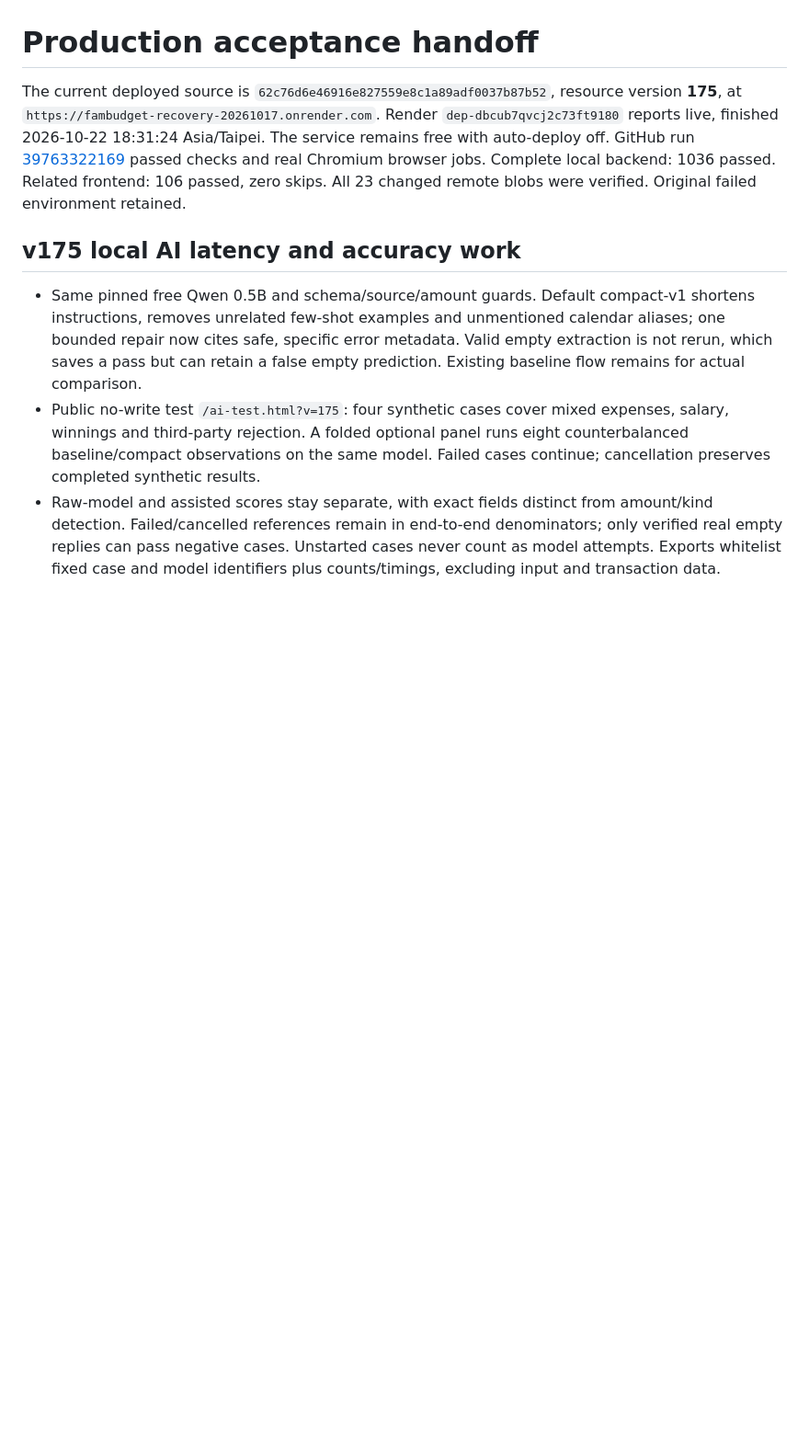
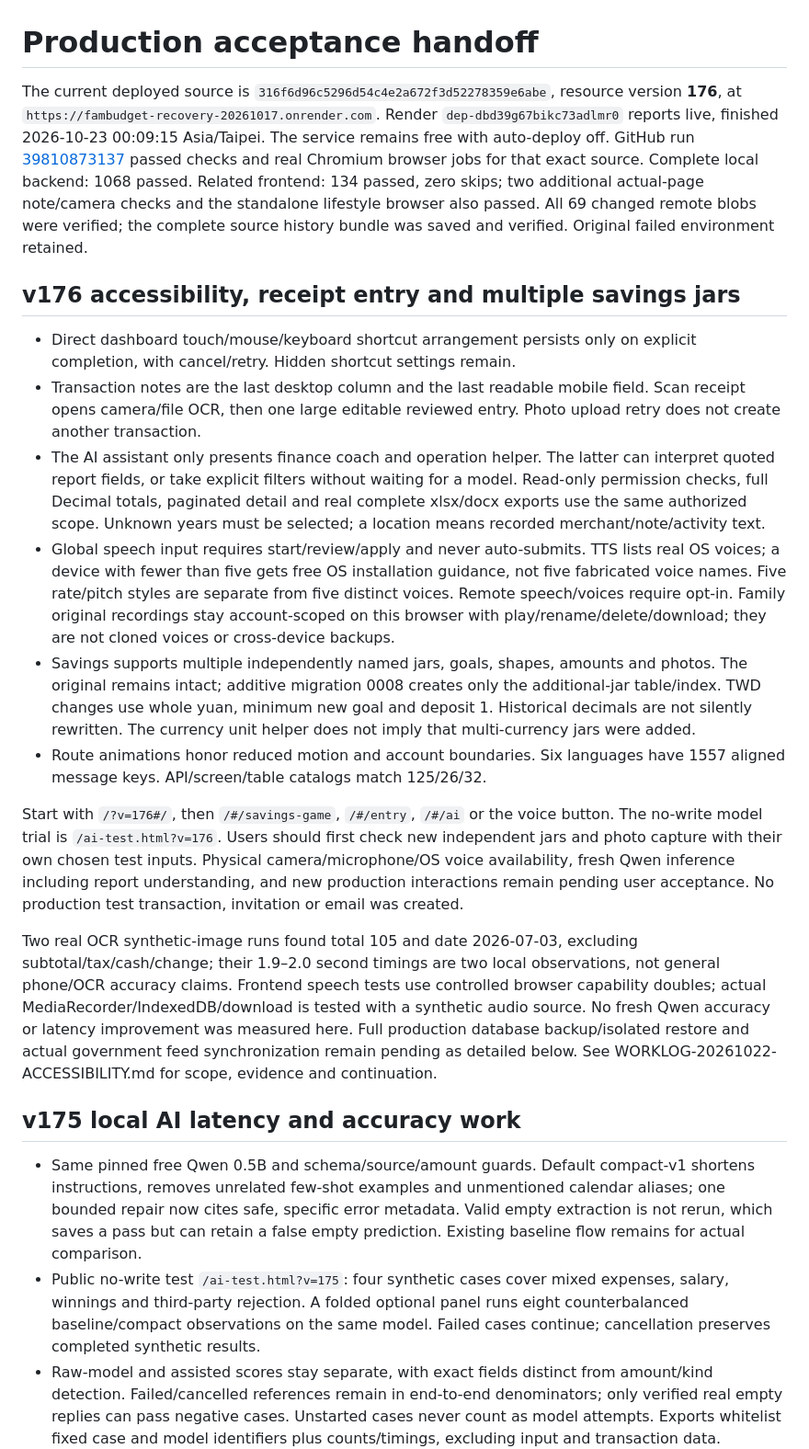
Before and after one commit to ChunWei-0801/-, a Markdown page: docs/PRODUCTION-ACCEPTANCE.md, the part around one of its changes. Shown at 92% size. Rendered like a GitHub page; blank space fills up the shorter version.

Commit message:
docs: record v176 deployment, validation and user acceptance handoff

```diff
--- a/docs/PRODUCTION-ACCEPTANCE.md
+++ b/docs/PRODUCTION-ACCEPTANCE.md
@@ -1,13 +1,57 @@
 # Production acceptance handoff
 
-The current deployed source is `62c76d6e46916e827559e8c1a89adf0037b87b52`,
-resource version **175**, at `https://fambudget-recovery-20261017.onrender.com`.
-Render `dep-dbcub7qvcj2c73ft9180` reports live, finished
-2026-10-22 18:31:24 Asia/Taipei. The service remains free with auto-deploy off.
-GitHub run [39763322169](https://github.com/ChunWei-0801/-/actions/runs/39763322169)
-passed checks and real Chromium browser jobs. Complete local backend: 1036
-passed. Related frontend: 106 passed, zero skips. All 23 changed remote blobs
-were verified. Original failed environment retained.
+The current deployed source is `316f6d96c5296d54c4e2a672f3d52278359e6abe`,
+resource version **176**, at `https://fambudget-recovery-20261017.onrender.com`.
+Render `dep-dbd39g67bikc73adlmr0` reports live, finished
+2026-10-23 00:09:15 Asia/Taipei. The service remains free with auto-deploy off.
+GitHub run [39810873137](https://github.com/ChunWei-0801/-/actions/runs/39810873137)
+passed checks and real Chromium browser jobs for that exact source. Complete
+local backend: 1068 passed. Related frontend: 134 passed, zero skips; two
+additional actual-page note/camera checks and the standalone lifestyle browser
+also passed. All 69 changed remote blobs were verified; the complete source
+history bundle was saved and verified. Original failed environment retained.
+
+## v176 accessibility, receipt entry and multiple savings jars
+
+- Direct dashboard touch/mouse/keyboard shortcut arrangement persists only on
+  explicit completion, with cancel/retry. Hidden shortcut settings remain.
+- Transaction notes are the last desktop column and the last readable mobile
+  field. Scan receipt opens camera/file OCR, then one large editable reviewed
+  entry. Photo upload retry does not create another transaction.
+- The AI assistant only presents finance coach and operation helper. The latter
+  can interpret quoted report fields, or take explicit filters without waiting
+  for a model. Read-only permission checks, full Decimal totals, paginated detail
+  and real complete xlsx/docx exports use the same authorized scope. Unknown
+  years must be selected; a location means recorded merchant/note/activity text.
+- Global speech input requires start/review/apply and never auto-submits. TTS
+  lists real OS voices; a device with fewer than five gets free OS installation
+  guidance, not five fabricated voice names. Five rate/pitch styles are separate
+  from five distinct voices. Remote speech/voices require opt-in. Family original
+  recordings stay account-scoped on this browser with play/rename/delete/download;
+  they are not cloned voices or cross-device backups.
+- Savings supports multiple independently named jars, goals, shapes, amounts
+  and photos. The original remains intact; additive migration 0008 creates only
+  the additional-jar table/index. TWD changes use whole yuan, minimum new goal
+  and deposit 1. Historical decimals are not silently rewritten. The currency
+  unit helper does not imply that multi-currency jars were added.
+- Route animations honor reduced motion and account boundaries. Six languages
+  have 1557 aligned message keys. API/screen/table catalogs match 125/26/32.
+
+Start with `/?v=176#/`, then `/#/savings-game`, `/#/entry`, `/#/ai` or the voice
+button. The no-write model trial is `/ai-test.html?v=176`. Users should first
+check new independent jars and photo capture with their own chosen test inputs.
+Physical camera/microphone/OS voice availability, fresh Qwen inference including
+report understanding, and new production interactions remain pending user
+acceptance. No production test transaction, invitation or email was created.
+
+Two real OCR synthetic-image runs found total 105 and date 2026-07-03, excluding
+subtotal/tax/cash/change; their 1.9–2.0 second timings are two local observations,
+not general phone/OCR accuracy claims. Frontend speech tests use controlled
+browser capability doubles; actual MediaRecorder/IndexedDB/download is tested
+with a synthetic audio source. No fresh Qwen accuracy or latency improvement
+was measured here. Full production database backup/isolated restore and actual
+government feed synchronization remain pending as detailed below. See
+WORKLOG-20261022-ACCESSIBILITY.md for scope, evidence and continuation.
 
 ## v175 local AI latency and accuracy work
 
```
Also changed, not shown: other parts of docs/PRODUCTION-ACCEPTANCE.md (+1 -1 lines), docs/FREE-LLM.md (+3 -1 lines), docs/WORKLOG-20261022-ACCESSIBILITY.md (+13 -1 lines).
